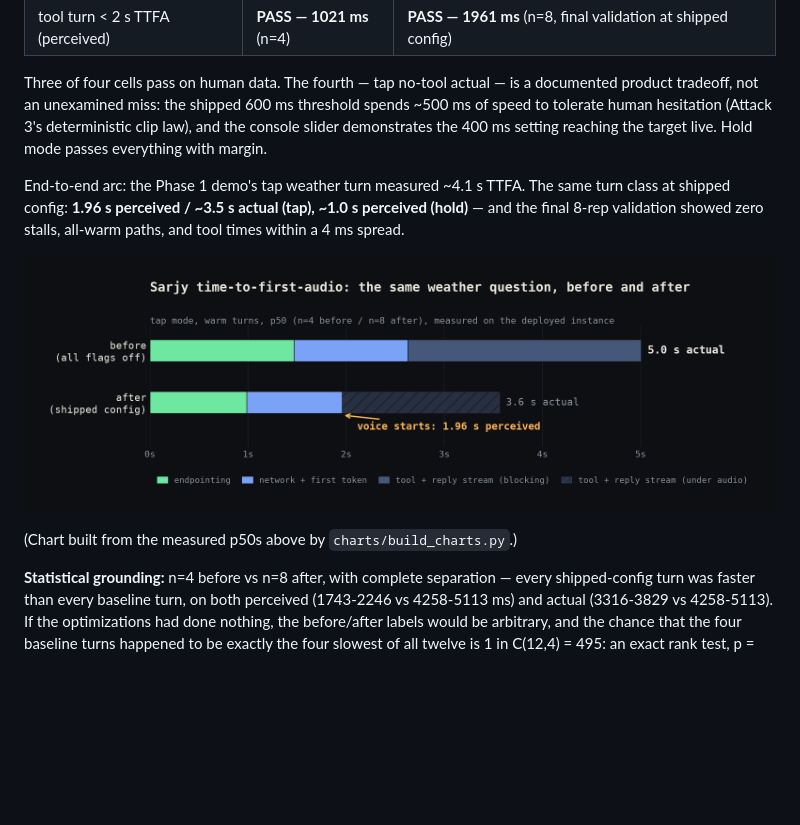
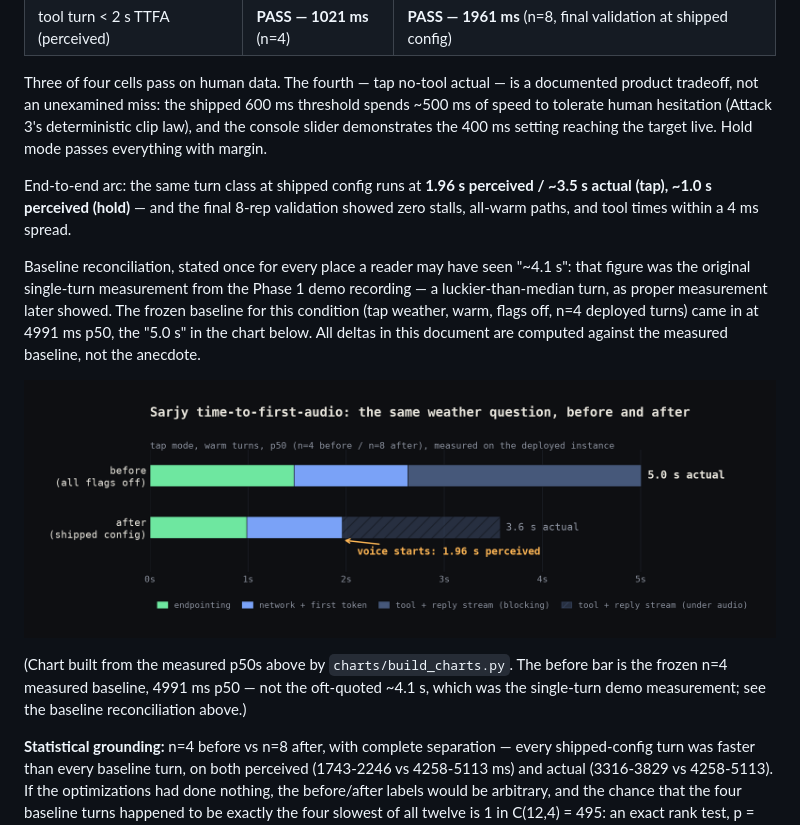
Before and after one commit to ahmedibrahimX/sarjy, a Markdown page: LATENCY.md, the part around the change. Drawn GitHub-style; blank space fills up the shorter version.

Commit message:
Baseline reconciliation (4.1s anecdote vs 5.0s frozen n=4 baseline) in LATENCY, chart caption, PR; PRD: Attack 5 scope is within-provider, cross-provider (Groq) stays open

```diff
--- a/LATENCY.md
+++ b/LATENCY.md
@@ -405,14 +405,25 @@ threshold spends ~500 ms of speed to tolerate human hesitation (Attack 3's
 deterministic clip law), and the console slider demonstrates the 400 ms
 setting reaching the target live. Hold mode passes everything with margin.
 
-End-to-end arc: the Phase 1 demo's tap weather turn measured ~4.1 s TTFA.
-The same turn class at shipped config: **1.96 s perceived / ~3.5 s actual
-(tap), ~1.0 s perceived (hold)** — and the final 8-rep validation showed
-zero stalls, all-warm paths, and tool times within a 4 ms spread.
+End-to-end arc: the same turn class at shipped config runs at **1.96 s
+perceived / ~3.5 s actual (tap), ~1.0 s perceived (hold)** — and the final
+8-rep validation showed zero stalls, all-warm paths, and tool times within
+a 4 ms spread.
+
+Baseline reconciliation, stated once for every place a reader may have
+seen "~4.1 s": that figure was the original single-turn measurement from
+the Phase 1 demo recording — a luckier-than-median turn, as proper
+measurement later showed. The frozen baseline for this condition (tap
+weather, warm, flags off, n=4 deployed turns) came in at 4991 ms p50, the
+"5.0 s" in the chart below. All deltas in this document are computed
+against the measured baseline, not the anecdote.
 
 ![The same weather question, before and after: 5.0 s actual baseline vs voice starting at 1.96 s perceived with the reply streaming under audio](charts/before_after_waterfall.png)
 
-(Chart built from the measured p50s above by `charts/build_charts.py`.)
+(Chart built from the measured p50s above by `charts/build_charts.py`.
+The before bar is the frozen n=4 measured baseline, 4991 ms p50 — not the
+oft-quoted ~4.1 s, which was the single-turn demo measurement; see the
+baseline reconciliation above.)
 
 **Statistical grounding:** n=4 before vs n=8 after, with complete
 separation — every shipped-config turn was faster than every baseline
```
Also changed, not shown: PRD.md (+3 -1 lines).
